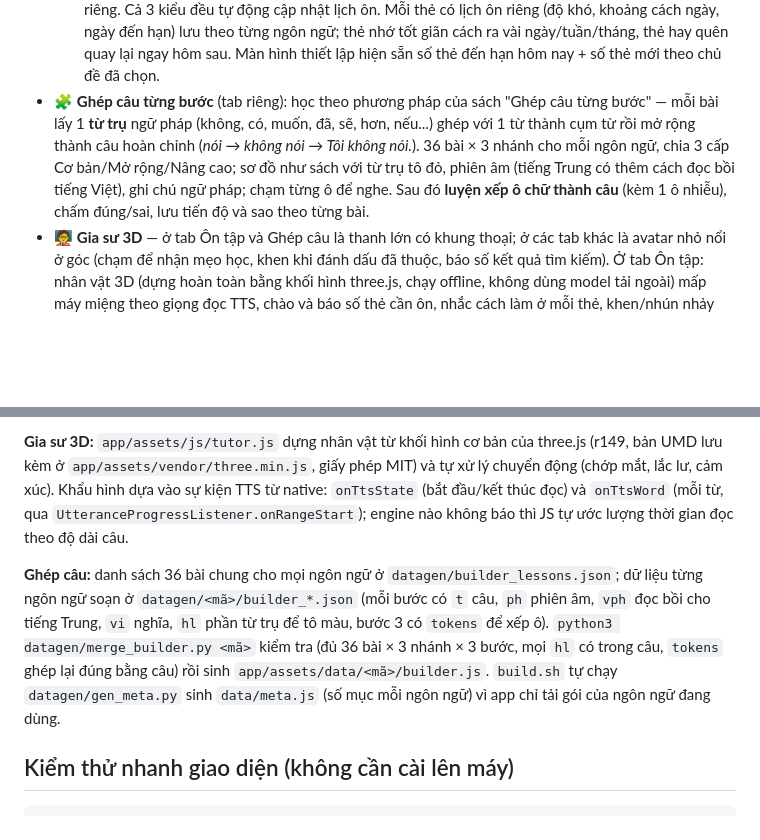
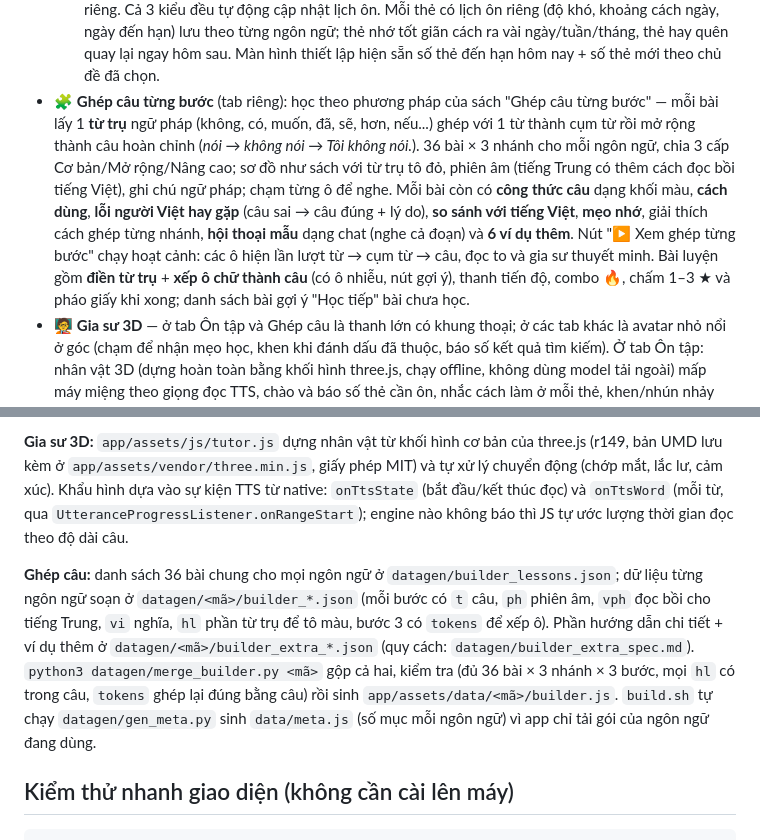
Before and after one commit to binh812/fast-vocab, a Markdown page: README.md, 2 parts joined by grey strips. GitHub-like rendering; blank space fills up the shorter version.

Commit message:
README: mô tả phần hướng dẫn chi tiết và bài luyện mới của Ghép câu
Co-Authored-By: Claude Opus 5.5 <noreply@anthropic.com>
Claude-Session: https://claude.ai/code/session_01REortoomRwMv5CmLwb6HCB

````diff
--- a/README.md
+++ b/README.md
@@ -23,7 +23,7 @@ bash build.sh
   - ⌨️ **Nghe - Gõ lại**: nghe phát âm rồi gõ lại đúng chính tả, chấm nhẹ nhàng (chấp nhận sai lệch nhỏ/sai dấu); tiếng Trung gõ chữ Hán hoặc Pinyin không dấu đều được.
   - ⚠️ Nhóm **Thẻ hay quên**: các thẻ từng bị chấm "Quên", nhiều lần quên nhất lên trước, để luyện riêng.
   Cả 3 kiểu đều tự động cập nhật lịch ôn. Mỗi thẻ có lịch ôn riêng (độ khó, khoảng cách ngày, ngày đến hạn) lưu theo từng ngôn ngữ; thẻ nhớ tốt giãn cách ra vài ngày/tuần/tháng, thẻ hay quên quay lại ngay hôm sau. Màn hình thiết lập hiện sẵn số thẻ đến hạn hôm nay + số thẻ mới theo chủ đề đã chọn.
-- 🧩 **Ghép câu từng bước** (tab riêng): học theo phương pháp của sách "Ghép câu từng bước" — mỗi bài lấy 1 **từ trụ** ngữ pháp (không, có, muốn, đã, sẽ, hơn, nếu...) ghép với 1 từ thành cụm từ rồi mở rộng thành câu hoàn chỉnh (*nói → không nói → Tôi không nói.*). 36 bài × 3 nhánh cho mỗi ngôn ngữ, chia 3 cấp Cơ bản/Mở rộng/Nâng cao; sơ đồ như sách với từ trụ tô đỏ, phiên âm (tiếng Trung có thêm cách đọc bồi tiếng Việt), ghi chú ngữ pháp; chạm từng ô để nghe. Sau đó **luyện xếp ô chữ thành câu** (kèm 1 ô nhiễu), chấm đúng/sai, lưu tiến độ và sao theo từng bài.
+- 🧩 **Ghép câu từng bước** (tab riêng): học theo phương pháp của sách "Ghép câu từng bước" — mỗi bài lấy 1 **từ trụ** ngữ pháp (không, có, muốn, đã, sẽ, hơn, nếu...) ghép với 1 từ thành cụm từ rồi mở rộng thành câu hoàn chỉnh (*nói → không nói → Tôi không nói.*). 36 bài × 3 nhánh cho mỗi ngôn ngữ, chia 3 cấp Cơ bản/Mở rộng/Nâng cao; sơ đồ như sách với từ trụ tô đỏ, phiên âm (tiếng Trung có thêm cách đọc bồi tiếng Việt), ghi chú ngữ pháp; chạm từng ô để nghe. Mỗi bài còn có **công thức câu** dạng khối màu, **cách dùng**, **lỗi người Việt hay gặp** (câu sai → câu đúng + lý do), **so sánh với tiếng Việt**, **mẹo nhớ**, giải thích cách ghép từng nhánh, **hội thoại mẫu** dạng chat (nghe cả đoạn) và **6 ví dụ thêm**. Nút "▶️ Xem ghép từng bước" chạy hoạt cảnh: các ô hiện lần lượt từ → cụm từ → câu, đọc to và gia sư thuyết minh. Bài luyện gồm **điền từ trụ** + **xếp ô chữ thành câu** (có ô nhiễu, nút gợi ý), thanh tiến độ, combo 🔥, chấm 1–3 ★ và pháo giấy khi xong; danh sách bài gợi ý "Học tiếp" bài chưa học.
 - 🧑‍🏫 **Gia sư 3D** — ở tab Ôn tập và Ghép câu là thanh lớn có khung thoại; ở các tab khác là avatar nhỏ nổi ở góc (chạm để nhận mẹo học, khen khi đánh dấu đã thuộc, báo số kết quả tìm kiếm). Ở tab Ôn tập: nhân vật 3D (dựng hoàn toàn bằng khối hình three.js, chạy offline, không dùng model tải ngoài) mấp máy miệng theo giọng đọc TTS, chào và báo số thẻ cần ôn, nhắc cách làm ở mỗi thẻ, khen/nhún nhảy khi trả lời đúng, nghiêng đầu động viên khi sai, xoay vòng ăn mừng khi hết phiên. Bật/tắt bằng nút "Gia sư 3D" ở màn hình thiết lập ôn tập; tự ẩn nếu máy không hỗ trợ WebGL. three.js chỉ được nạp khi gia sư hiện lần đầu nên không làm chậm lúc mở app.
 - 📊 **Dashboard tiến trình** (bấm huy hiệu 🔥 ở header): số ngày học liên tục (streak), biểu đồ hoạt động 7 ngày gần nhất, số thẻ đến hạn ôn hôm nay, % từ/câu đã thuộc theo từng ngôn ngữ trong số 4 ngôn ngữ, và **9 huy hiệu thành tích** (streak, số mục đã thuộc, số lượt ôn tập, học đủ 4 ngôn ngữ...).
 - 🔔 **Nhắc học hằng ngày**: bật/tắt và chọn giờ nhắc ngay trong dashboard — thông báo hệ thống nhắc ôn tập mỗi ngày, vẫn hoạt động sau khi khởi động lại máy.
@@ -56,7 +56,7 @@ Với dữ liệu ở quy mô nhỏ hơn (chỉ vài chục mục trùng), có t
 
 **Gia sư 3D:** `app/assets/js/tutor.js` dựng nhân vật từ khối hình cơ bản của three.js (r149, bản UMD lưu kèm ở `app/assets/vendor/three.min.js`, giấy phép MIT) và tự xử lý chuyển động (chớp mắt, lắc lư, cảm xúc). Khẩu hình dựa vào sự kiện TTS từ native: `onTtsState` (bắt đầu/kết thúc đọc) và `onTtsWord` (mỗi từ, qua `UtteranceProgressListener.onRangeStart`); engine nào không báo thì JS tự ước lượng thời gian đọc theo độ dài câu.
 
-**Ghép câu:** danh sách 36 bài chung cho mọi ngôn ngữ ở `datagen/builder_lessons.json`; dữ liệu từng ngôn ngữ soạn ở `datagen/<mã>/builder_*.json` (mỗi bước có `t` câu, `ph` phiên âm, `vph` đọc bồi cho tiếng Trung, `vi` nghĩa, `hl` phần từ trụ để tô màu, bước 3 có `tokens` để xếp ô). `python3 datagen/merge_builder.py <mã>` kiểm tra (đủ 36 bài × 3 nhánh × 3 bước, mọi `hl` có trong câu, `tokens` ghép lại đúng bằng câu) rồi sinh `app/assets/data/<mã>/builder.js`. `build.sh` tự chạy `datagen/gen_meta.py` sinh `data/meta.js` (số mục mỗi ngôn ngữ) vì app chỉ tải gói của ngôn ngữ đang dùng.
+**Ghép câu:** danh sách 36 bài chung cho mọi ngôn ngữ ở `datagen/builder_lessons.json`; dữ liệu từng ngôn ngữ soạn ở `datagen/<mã>/builder_*.json` (mỗi bước có `t` câu, `ph` phiên âm, `vph` đọc bồi cho tiếng Trung, `vi` nghĩa, `hl` phần từ trụ để tô màu, bước 3 có `tokens` để xếp ô). Phần hướng dẫn chi tiết + ví dụ thêm ở `datagen/<mã>/builder_extra_*.json` (quy cách: `datagen/builder_extra_spec.md`). `python3 datagen/merge_builder.py <mã>` gộp cả hai, kiểm tra (đủ 36 bài × 3 nhánh × 3 bước, mọi `hl` có trong câu, `tokens` ghép lại đúng bằng câu) rồi sinh `app/assets/data/<mã>/builder.js`. `build.sh` tự chạy `datagen/gen_meta.py` sinh `data/meta.js` (số mục mỗi ngôn ngữ) vì app chỉ tải gói của ngôn ngữ đang dùng.
 
 ## Kiểm thử nhanh giao diện (không cần cài lên máy)
 ```
````
